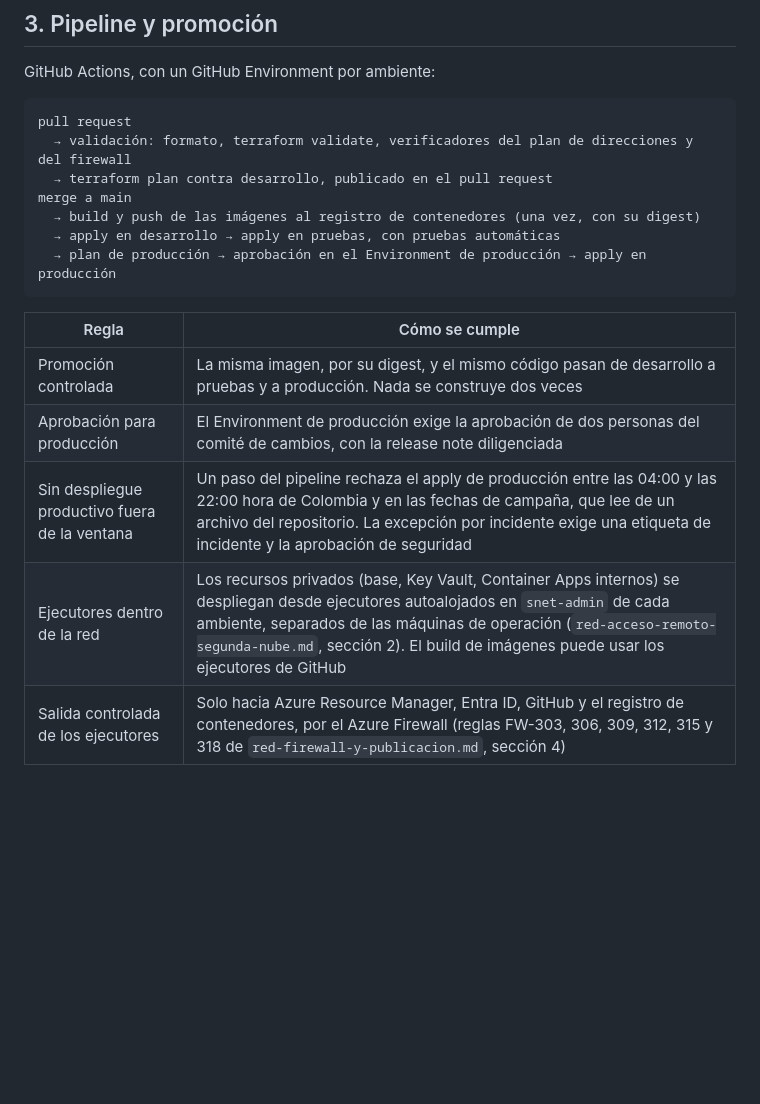
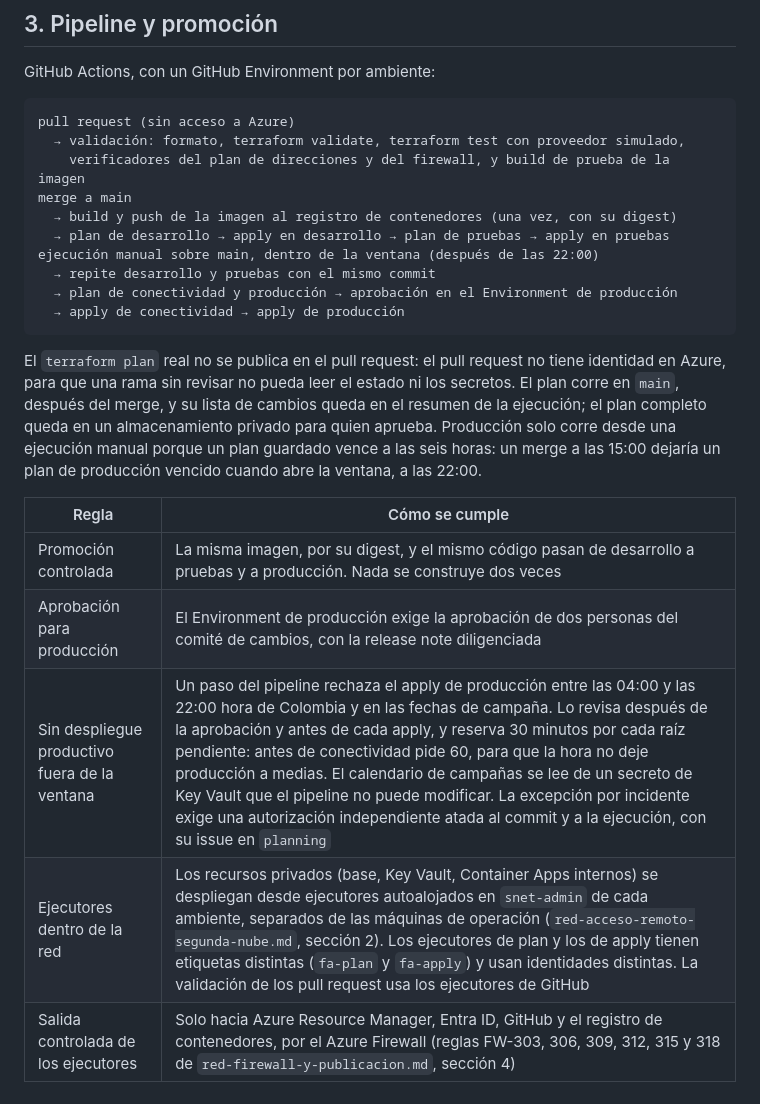
Before and after one commit to frioandes-platform/planning, a Markdown page: docs/architecture/automatizacion-devops.md, the part around the change. Drawn GitHub-style; blank space fills up the shorter version.

Commit message:
docs(#23): align the pipeline design with the implementation and log its assumptions
Section 3 of automatizacion-devops.md now shows where the real plan runs,
production only from a manual run inside the window, the 60-minute budget
before connectivity and the separate plan and apply runners. Five #23 rows
added to the assumptions log.

````diff
--- a/docs/architecture/automatizacion-devops.md
+++ b/docs/architecture/automatizacion-devops.md
@@ -51,21 +51,26 @@ Los tres ambientes de aplicación tienen la misma estructura (las once subredes
 GitHub Actions, con un GitHub Environment por ambiente:
 
 ```
-pull request
-  → validación: formato, terraform validate, verificadores del plan de direcciones y del firewall
-  → terraform plan contra desarrollo, publicado en el pull request
+pull request (sin acceso a Azure)
+  → validación: formato, terraform validate, terraform test con proveedor simulado,
+    verificadores del plan de direcciones y del firewall, y build de prueba de la imagen
 merge a main
-  → build y push de las imágenes al registro de contenedores (una vez, con su digest)
-  → apply en desarrollo → apply en pruebas, con pruebas automáticas
-  → plan de producción → aprobación en el Environment de producción → apply en producción
+  → build y push de la imagen al registro de contenedores (una vez, con su digest)
+  → plan de desarrollo → apply en desarrollo → plan de pruebas → apply en pruebas
+ejecución manual sobre main, dentro de la ventana (después de las 22:00)
+  → repite desarrollo y pruebas con el mismo commit
+  → plan de conectividad y producción → aprobación en el Environment de producción
+  → apply de conectividad → apply de producción
 ```
+
+El `terraform plan` real no se publica en el pull request: el pull request no tiene identidad en Azure, para que una rama sin revisar no pueda leer el estado ni los secretos. El plan corre en `main`, después del merge, y su lista de cambios queda en el resumen de la ejecución; el plan completo queda en un almacenamiento privado para quien aprueba. Producción solo corre desde una ejecución manual porque un plan guardado vence a las seis horas: un merge a las 15:00 dejaría un plan de producción vencido cuando abre la ventana, a las 22:00.
 
 | Regla | Cómo se cumple |
 |---|---|
 | Promoción controlada | La misma imagen, por su digest, y el mismo código pasan de desarrollo a pruebas y a producción. Nada se construye dos veces |
 | Aprobación para producción | El Environment de producción exige la aprobación de dos personas del comité de cambios, con la release note diligenciada |
-| Sin despliegue productivo fuera de la ventana | Un paso del pipeline rechaza el apply de producción entre las 04:00 y las 22:00 hora de Colombia y en las fechas de campaña, que lee de un archivo del repositorio. La excepción por incidente exige una etiqueta de incidente y la aprobación de seguridad |
-| Ejecutores dentro de la red | Los recursos privados (base, Key Vault, Container Apps internos) se despliegan desde ejecutores autoalojados en `snet-admin` de cada ambiente, separados de las máquinas de operación (`red-acceso-remoto-segunda-nube.md`, sección 2). El build de imágenes puede usar los ejecutores de GitHub |
+| Sin despliegue productivo fuera de la ventana | Un paso del pipeline rechaza el apply de producción entre las 04:00 y las 22:00 hora de Colombia y en las fechas de campaña. Lo revisa después de la aprobación y antes de cada apply, y reserva 30 minutos por cada raíz pendiente: antes de conectividad pide 60, para que la hora no deje producción a medias. El calendario de campañas se lee de un secreto de Key Vault que el pipeline no puede modificar. La excepción por incidente exige una autorización independiente atada al commit y a la ejecución, con su issue en `planning` |
+| Ejecutores dentro de la red | Los recursos privados (base, Key Vault, Container Apps internos) se despliegan desde ejecutores autoalojados en `snet-admin` de cada ambiente, separados de las máquinas de operación (`red-acceso-remoto-segunda-nube.md`, sección 2). Los ejecutores de plan y los de apply tienen etiquetas distintas (`fa-plan` y `fa-apply`) y usan identidades distintas. La validación de los pull request usa los ejecutores de GitHub |
 | Salida controlada de los ejecutores | Solo hacia Azure Resource Manager, Entra ID, GitHub y el registro de contenedores, por el Azure Firewall (reglas FW-303, 306, 309, 312, 315 y 318 de `red-firewall-y-publicacion.md`, sección 4) |
 
 ---
````
Also changed, not shown: docs/cross-cutting/assumptions-log.md (+5 -0 lines), docs/cross-cutting/checklist-entrega-final.md (+2 -2 lines).
